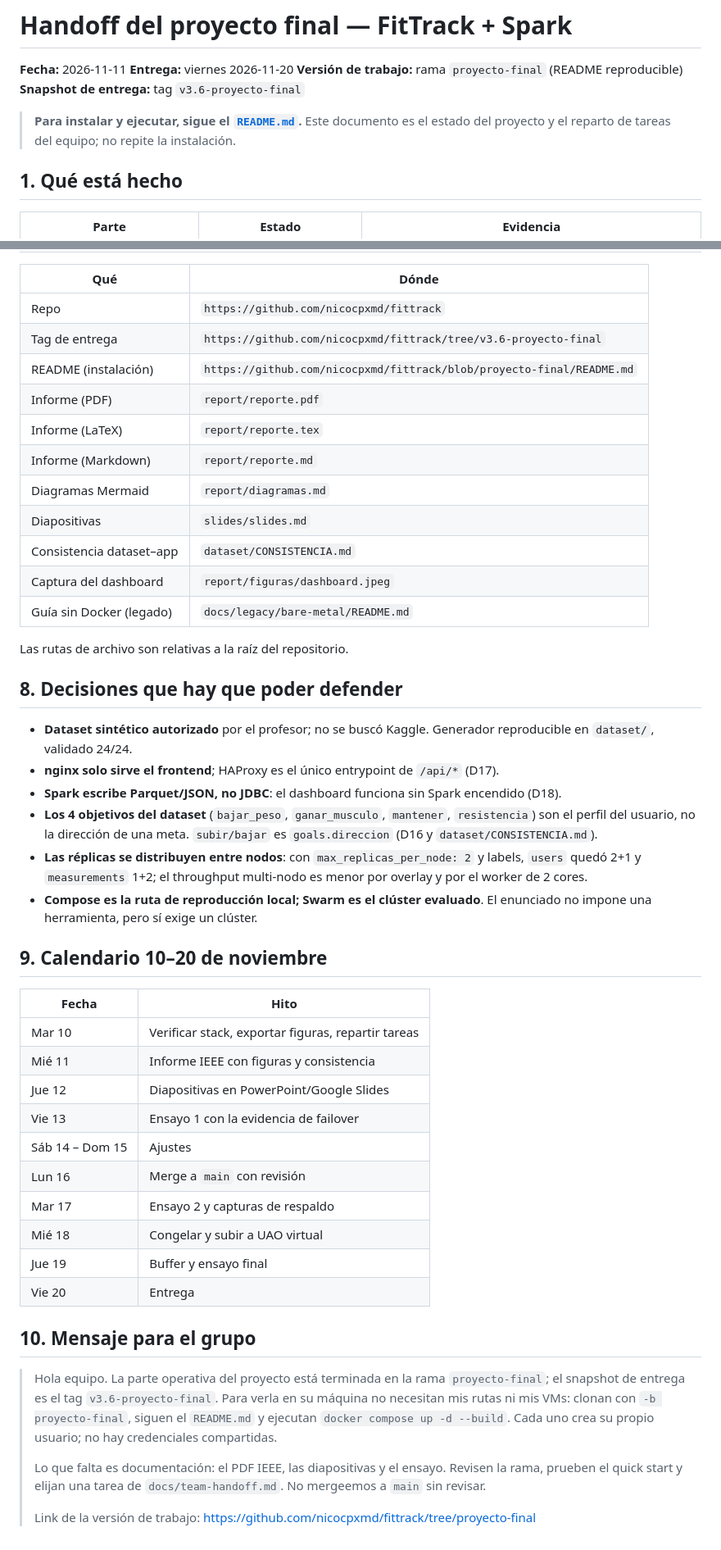
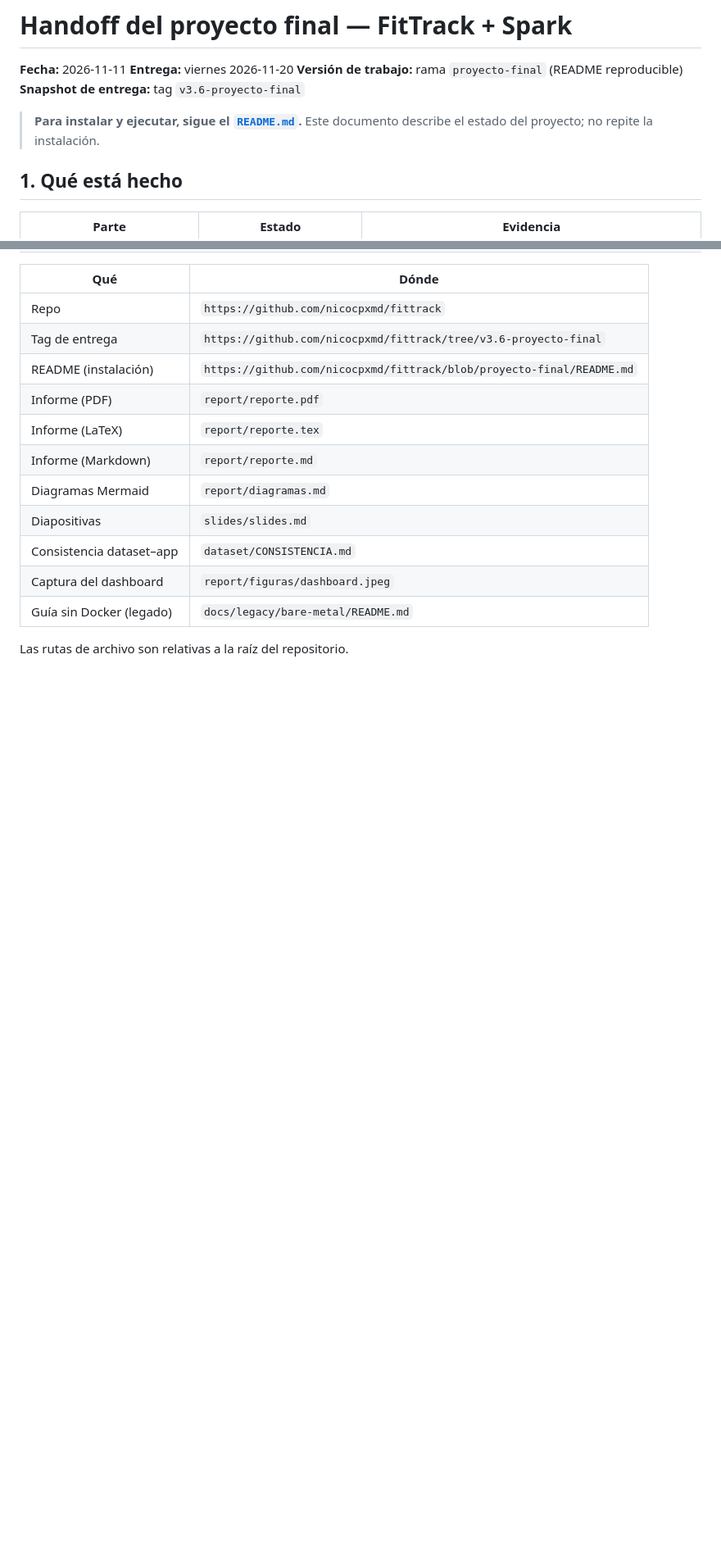
Before and after one commit to nicocpxmd/fittrack, a Markdown page: docs/team-handoff.md, 2 parts joined by grey strips. Shown at 82% size. Rendered like a GitHub page; blank space fills up the shorter version.

```diff
--- a/docs/team-handoff.md
+++ b/docs/team-handoff.md
@@ -5,8 +5,8 @@
 **Versión de trabajo:** rama `proyecto-final` (README reproducible)
 **Snapshot de entrega:** tag `v3.6-proyecto-final`
 
-> **Para instalar y ejecutar, sigue el [`README.md`](../README.md).** Este documento es el estado del
-> proyecto y el reparto de tareas del equipo; no repite la instalación.
+> **Para instalar y ejecutar, sigue el [`README.md`](../README.md).** Este documento describe el
+> estado del proyecto; no repite la instalación.
 
 ## 1. Qué está hecho
 
@@ -115,45 +98,3 @@ La prueba de failover ya está hecha (2026-11-11) y documentada en la sección 5
 | Guía sin Docker (legado) | `docs/legacy/bare-metal/README.md` |
 
 Las rutas de archivo son relativas a la raíz del repositorio.
-
-## 8. Decisiones que hay que poder defender
-
-- **Dataset sintético autorizado** por el profesor; no se buscó Kaggle. Generador reproducible en
-  `dataset/`, validado 24/24.
-- **nginx solo sirve el frontend**; HAProxy es el único entrypoint de `/api/*` (D17).
-- **Spark escribe Parquet/JSON, no JDBC**: el dashboard funciona sin Spark encendido (D18).
-- **Los 4 objetivos del dataset** (`bajar_peso`, `ganar_musculo`, `mantener`, `resistencia`) son el
-  perfil del usuario, no la dirección de una meta. `subir/bajar` es `goals.direccion` (D16 y
-  `dataset/CONSISTENCIA.md`).
-- **Las réplicas se distribuyen entre nodos**: con `max_replicas_per_node: 2` y labels,
-  `users` quedó 2+1 y `measurements` 1+2; el throughput multi-nodo es menor por overlay y por el
-  worker de 2 cores.
-- **Compose es la ruta de reproducción local; Swarm es el clúster evaluado**. El enunciado no
-  impone una herramienta, pero sí exige un clúster.
-
-## 9. Calendario 10–20 de noviembre
-
-| Fecha | Hito |
-|---|---|
-| Mar 10 | Verificar stack, exportar figuras, repartir tareas |
-| Mié 11 | Informe IEEE con figuras y consistencia |
-| Jue 12 | Diapositivas en PowerPoint/Google Slides |
-| Vie 13 | Ensayo 1 con la evidencia de failover |
-| Sáb 14 – Dom 15 | Ajustes |
-| Lun 16 | Merge a `main` con revisión |
-| Mar 17 | Ensayo 2 y capturas de respaldo |
-| Mié 18 | Congelar y subir a UAO virtual |
-| Jue 19 | Buffer y ensayo final |
-| Vie 20 | Entrega |
-
-## 10. Mensaje para el grupo
-
-> Hola equipo. La parte operativa del proyecto está terminada en la rama `proyecto-final`; el
-> snapshot de entrega es el tag `v3.6-proyecto-final`. Para verla en su máquina no necesitan mis
-> rutas ni mis VMs: clonan con `-b proyecto-final`, siguen el `README.md` y ejecutan
-> `docker compose up -d --build`. Cada uno crea su propio usuario; no hay credenciales compartidas.
->
-> Lo que falta es documentación: el PDF IEEE, las diapositivas y el ensayo. Revisen la rama, prueben
-> el quick start y elijan una tarea de `docs/team-handoff.md`. No mergeemos a `main` sin revisar.
->
-> Link de la versión de trabajo: https://github.com/nicocpxmd/fittrack/tree/proyecto-final
```
Also changed, not shown: other parts of docs/team-handoff.md (+19 -36 lines).
